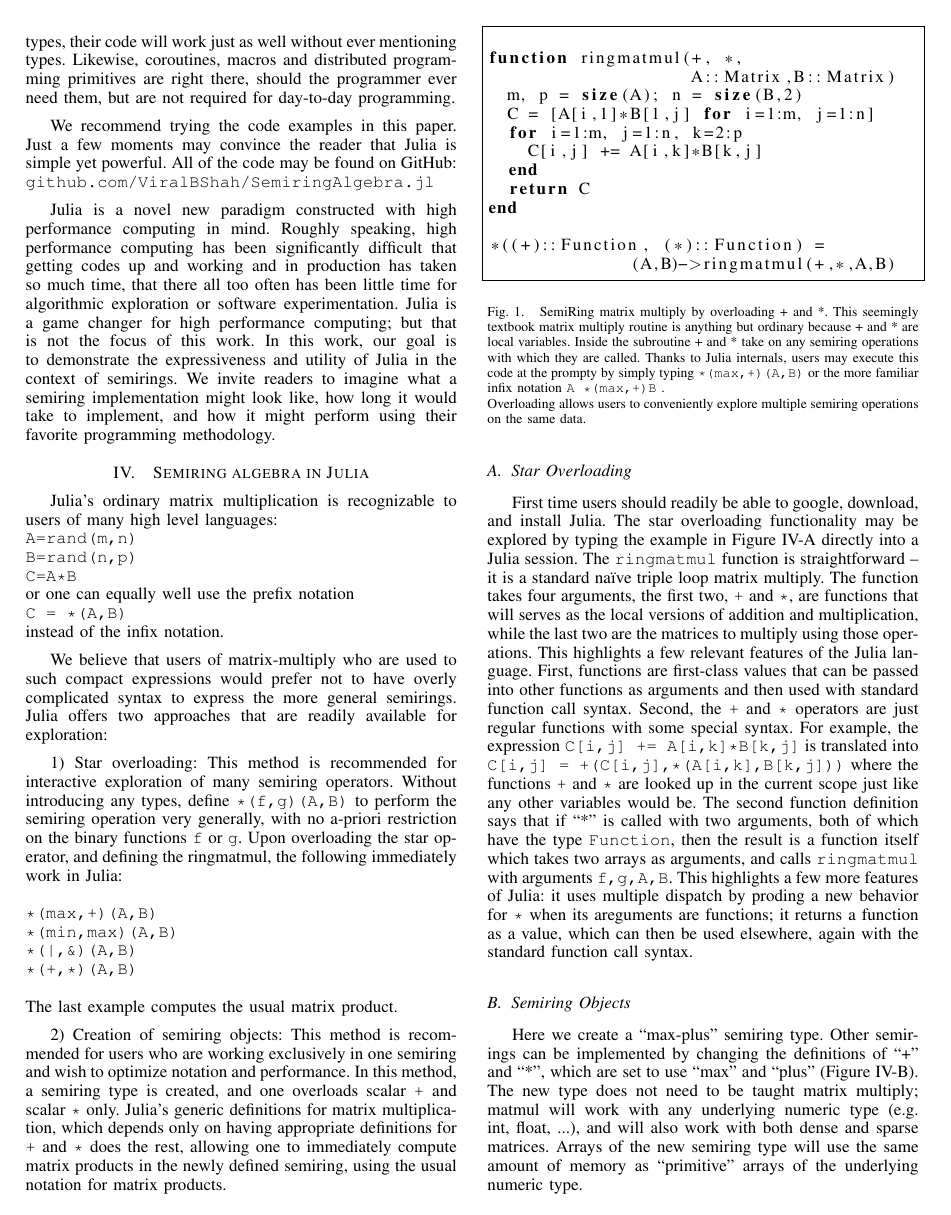
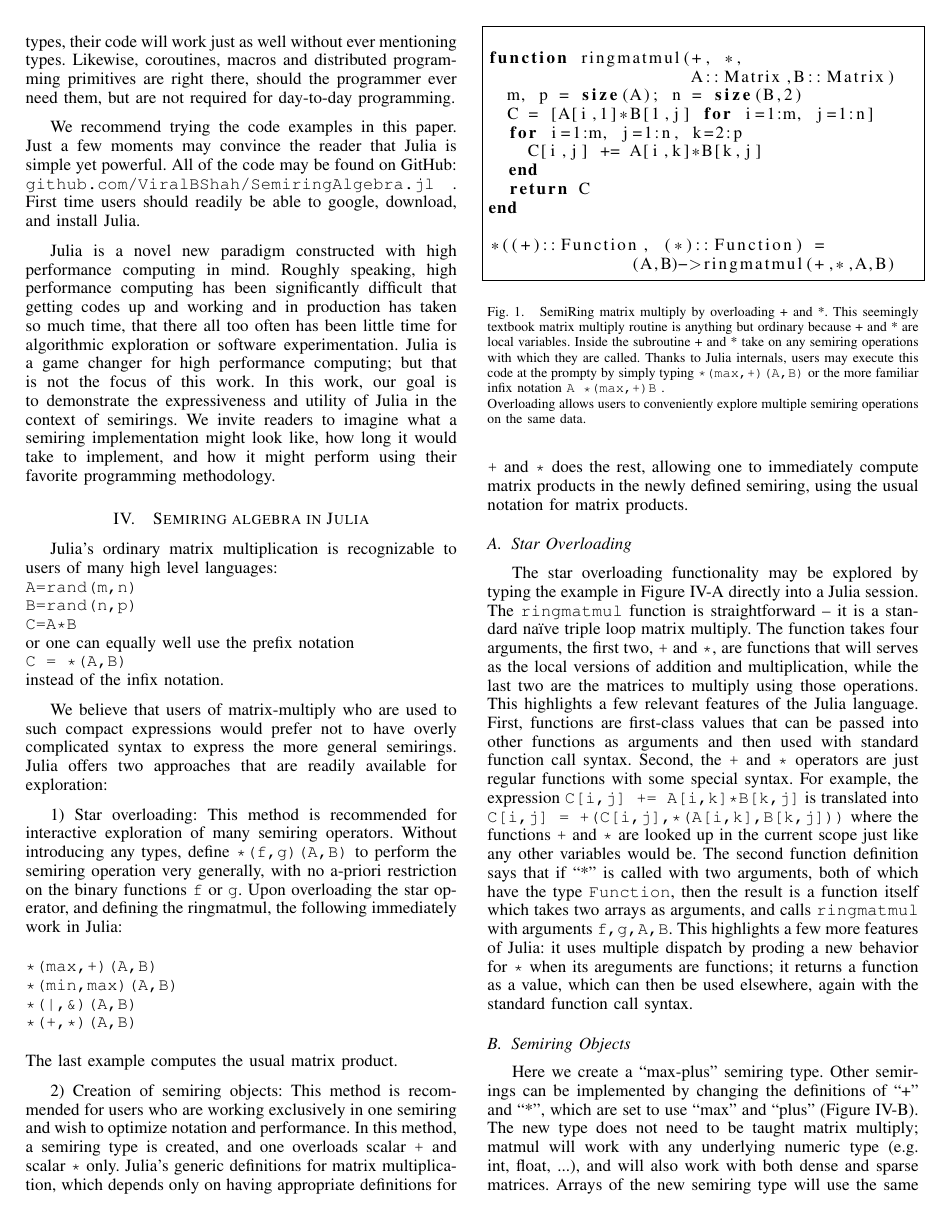
Before and after one commit to JuliaComputing/SemiringAlgebra.jl, a LaTeX paper (doc/hpec2013.tex): page 2 of 4. Compiled offline with pdfLaTeX.

Commit message:
moved "google/download" sentence  to julia section

```diff
--- a/doc/hpec2013.tex
+++ b/doc/hpec2013.tex
@@ -108,7 +108,9 @@ Likewise, coroutines, macros and distributed programming primitives are right th
 We recommend trying the code examples in this paper.
 Just a few moments may convince the reader that Julia is simple yet powerful.
 All of the code may be found on GitHub:
-{\tt github.com/ViralBShah/SemiringAlgebra.jl}
+{\tt github.com/ViralBShah/SemiringAlgebra.jl} .
+First time users should readily be able to google, download, and
+install Julia.
 
 
 Julia is a novel new paradigm constructed with high performance computing in mind.  Roughly speaking, high performance computing has been significantly difficult that getting codes up and working and in production has taken so much time, that there all too often has been little time for algorithmic exploration or software experimentation.  Julia is a game changer for high performance computing; but that is not the focus of this work.  In this work, our goal is to demonstrate the expressiveness and utility of Julia in the context of semirings.  We invite readers to imagine what a semiring implementation might look like, how long it would take to implement, and  how it might perform using their favorite programming methodology.
```
Also changed, not shown: doc/hpec2013.pdf, doc/hpec2013.tex (3 more changed lines).
